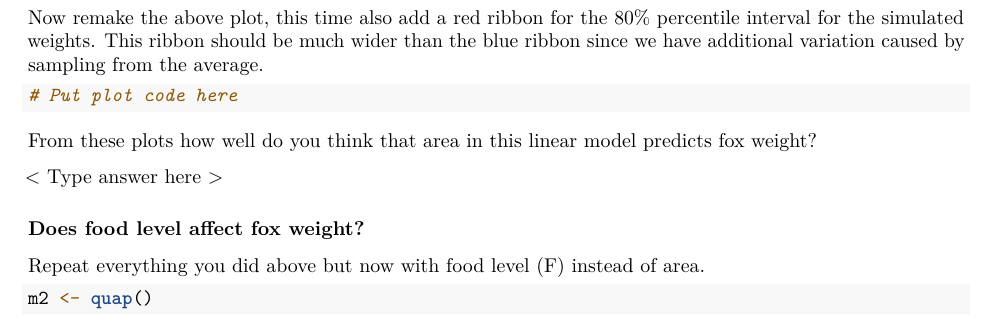
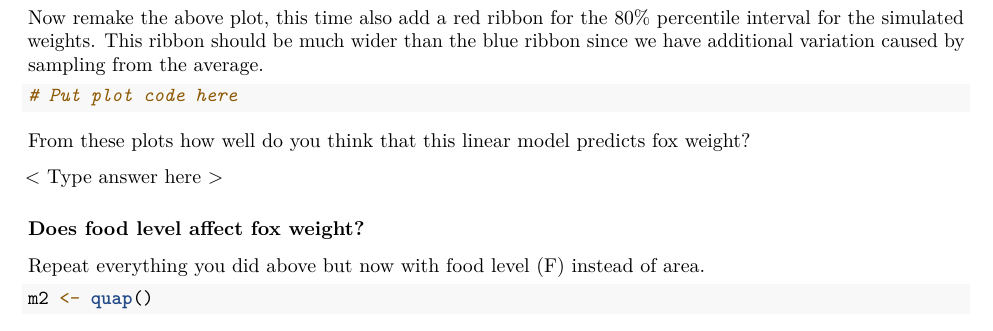
Before and after one commit to SterlingClerx98/EEMB-174-274, an R Markdown document (Labs/Lab 4.Rmd): part of page 3 of 4, cut so that both start at the same text. Rendered offline with R 4.5, knitr and Pandoc, then LaTeX, with nearby package versions; some code elsewhere in the file could not run offline.

Commit message:
fixed typo

````diff
--- a/Labs/Lab 4.Rmd
+++ b/Labs/Lab 4.Rmd
@@ -131,7 +131,7 @@ Now remake the above plot, this time also add a red ribbon for the 80% percentil
 ```{r}
 # Put plot code here
 ```
-From these plots how well do you think that area in this linear model predicts fox weight?
+From these plots how well do you think that this linear model predicts fox weight?
 
 < Type answer here >
 
````
